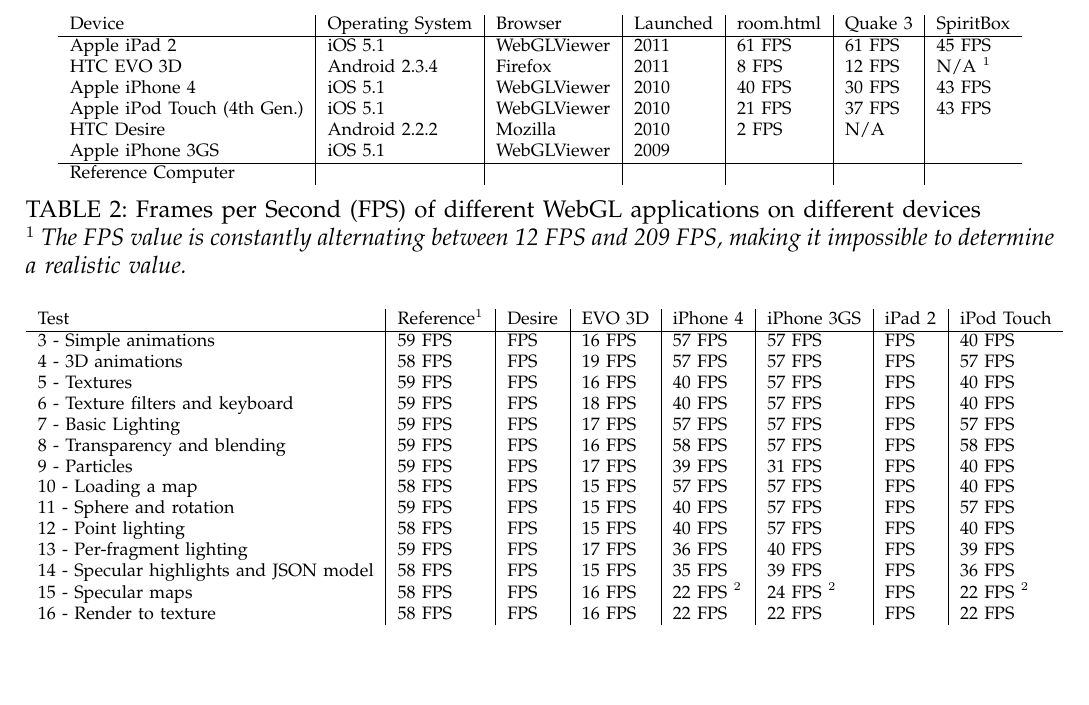
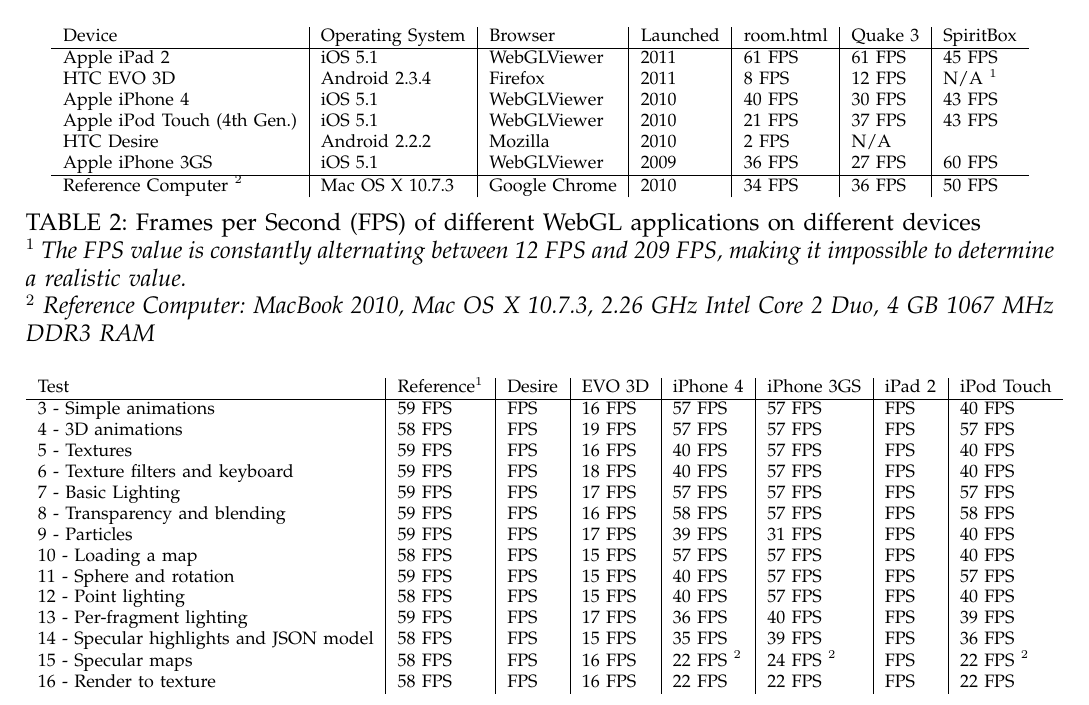
Before and after one commit to armbruster/teleseminar, a LaTeX paper (latex/latex.tex): part of page 5 of 6, cut so that both start at the same text, the shorter picture padded with empty space. Compiled offline with pdfLaTeX.

Commit message:
Added FPS benchmarks of iPhone 3GS and MacBook 2010 to table

```diff
--- a/latex/latex.tex
+++ b/latex/latex.tex
@@ -264,11 +264,11 @@
 		Apple iPod Touch (4th Gen.)	& iOS 5.1			& WebGLViewer	& 2010		& 21 FPS	& 37 FPS	& 43 FPS		\\ % new Q3 Demo ??
 %		HTC Desire					& Android 2.2.2		& Opera v12		& 2010		& 6 FPS 	&			&				\\ % room black == not working ???
 		HTC Desire					& Android 2.2.2		& Mozilla		& 2010		& 2 FPS 	& N/A		&				\\ % Mozilla == Firefox ??
-		Apple iPhone 3GS			& iOS 5.1			& WebGLViewer	& 2009		&			&			&				\\
+		Apple iPhone 3GS			& iOS 5.1			& WebGLViewer	& 2009		&	36 FPS		&	27 FPS	&	60 FPS			\\
 		\hline
-		Reference Computer			& 					& 				&			&			&			&				\\
+		Reference Computer $^{2}$			& 	Mac OS X 10.7.3			& 	Google Chrome	&	2010	&	34 FPS	&	36 FPS	&		50 FPS	\\
 	\end{tabular}
-	\caption{Frames per Second (FPS) of different WebGL applications on different devices\label{fpsTable}\\$^{1}$ \textit{The FPS value is constantly alternating between 12 FPS and 209 FPS, making it impossible to determine a realistic value.}}
+	\caption{Frames per Second (FPS) of different WebGL applications on different devices\label{fpsTable}\\$^{1}$ \textit{The FPS value is constantly alternating between 12 FPS and 209 FPS, making it impossible to determine a realistic value.}\\$^{2}$ \textit{Reference Computer: MacBook 2010, Mac OS X 10.7.3, 2.26 GHz Intel Core 2 Duo, 4 GB 1067 MHz DDR3 RAM}}
 	\end{centering}
 \end{table*}
 
```
Also changed, not shown: latex/latex.pdf.
